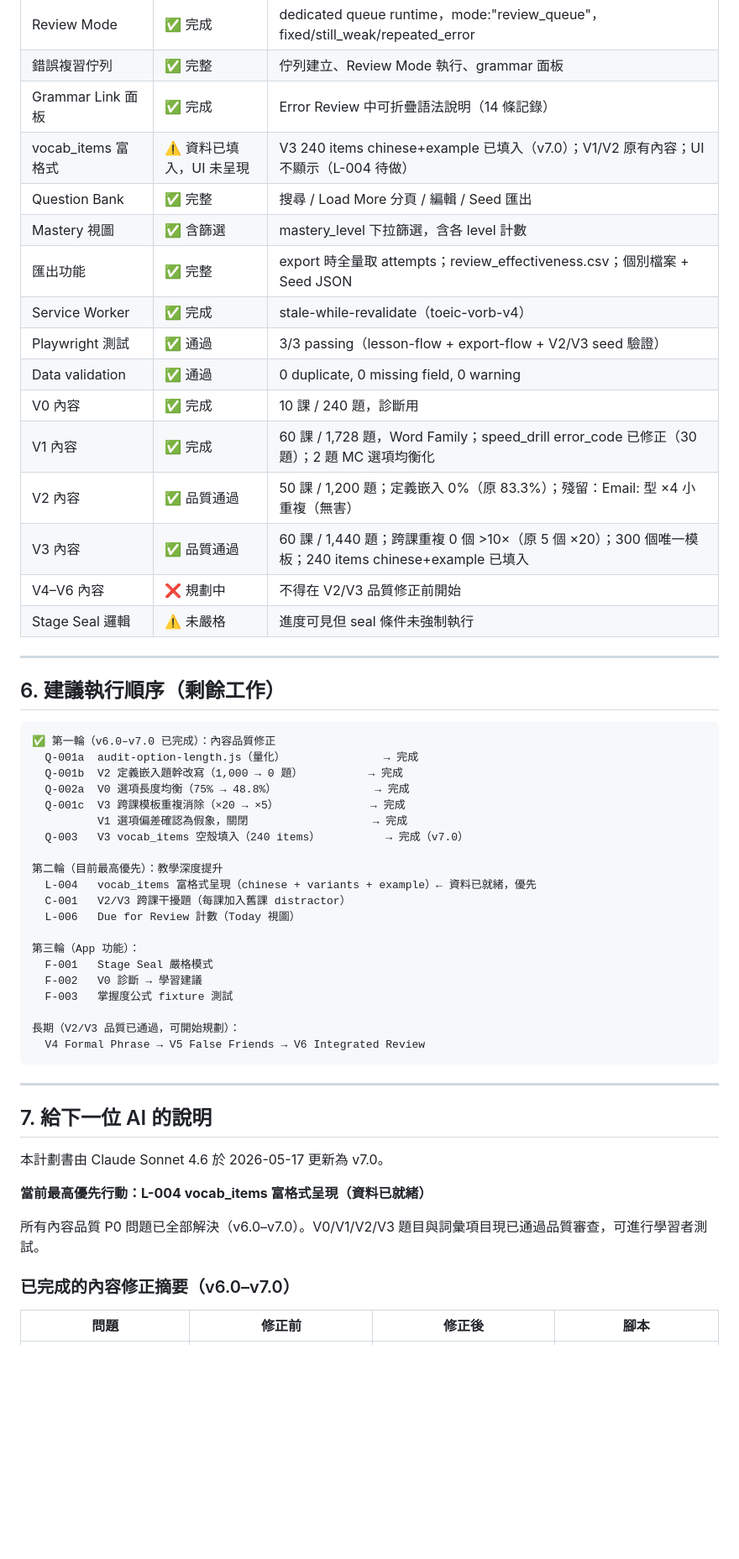
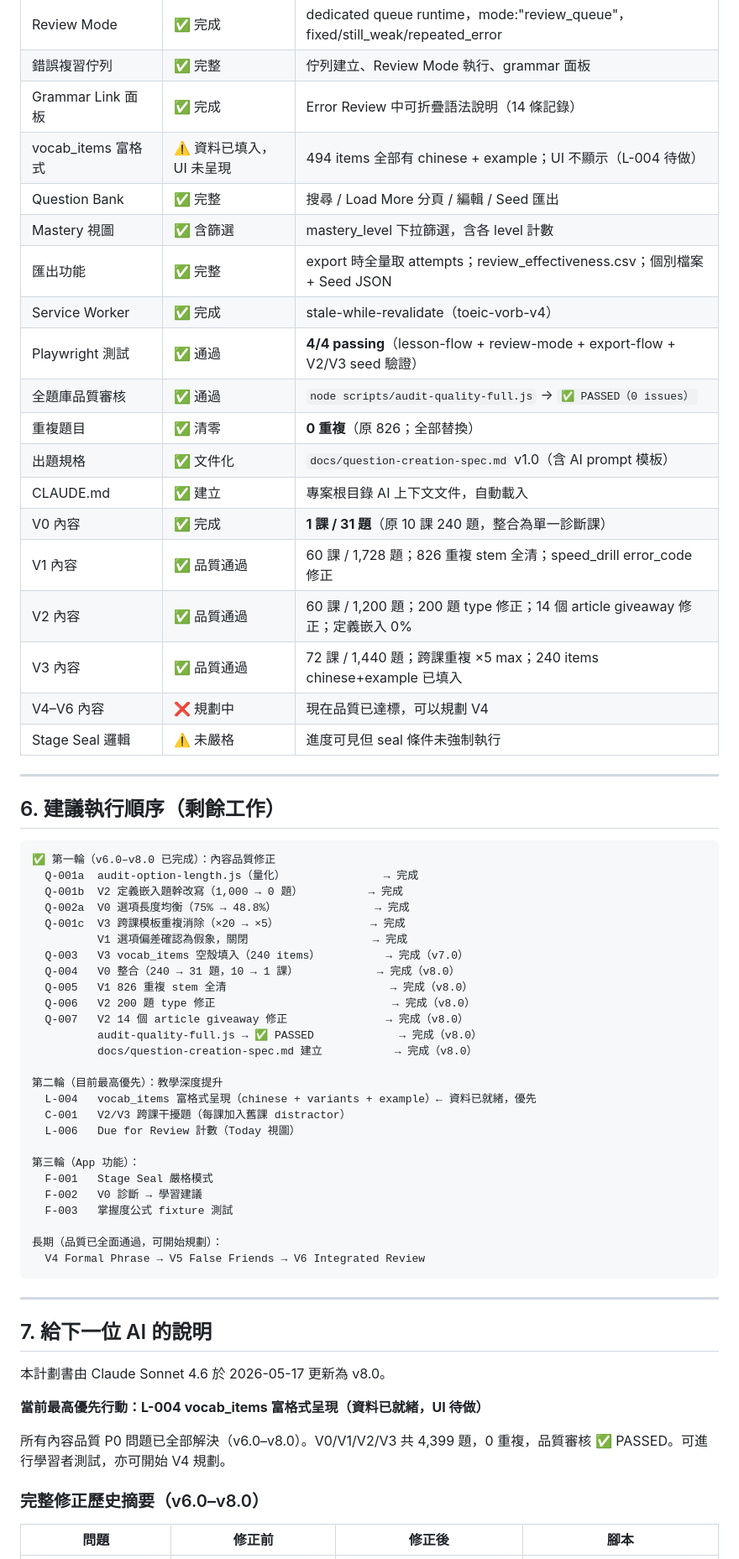
Before and after one commit to hn2820one-debug/Toeic_Vorb, a Markdown page: TO_AI.md, the part around one of its changes. Shown at 84% size. GitHub-like rendering; blank space fills up the shorter version.

````diff
--- a/TO_AI.md
+++ b/TO_AI.md
@@ -367,18 +386,21 @@ V1 四個選項為同一詞根的四種詞形（如 accurate/accurately/accuracy
 | Review Mode | ✅ 完成 | dedicated queue runtime，mode:"review_queue"，fixed/still_weak/repeated_error |
 | 錯誤複習佇列 | ✅ 完整 | 佇列建立、Review Mode 執行、grammar 面板 |
 | Grammar Link 面板 | ✅ 完成 | Error Review 中可折疊語法說明（14 條記錄） |
-| vocab_items 富格式 | ⚠️ 資料已填入，UI 未呈現 | V3 240 items chinese+example 已填入（v7.0）；V1/V2 原有內容；UI 不顯示（L-004 待做） |
+| vocab_items 富格式 | ⚠️ 資料已填入，UI 未呈現 | 494 items 全部有 chinese + example；UI 不顯示（L-004 待做） |
 | Question Bank | ✅ 完整 | 搜尋 / Load More 分頁 / 編輯 / Seed 匯出 |
 | Mastery 視圖 | ✅ 含篩選 | mastery_level 下拉篩選，含各 level 計數 |
 | 匯出功能 | ✅ 完整 | export 時全量取 attempts；review_effectiveness.csv；個別檔案 + Seed JSON |
 | Service Worker | ✅ 完成 | stale-while-revalidate（toeic-vorb-v4） |
-| Playwright 測試 | ✅ 通過 | 3/3 passing（lesson-flow + export-flow + V2/V3 seed 驗證） |
-| Data validation | ✅ 通過 | 0 duplicate, 0 missing field, 0 warning |
-| V0 內容 | ✅ 完成 | 10 課 / 240 題，診斷用 |
-| V1 內容 | ✅ 完成 | 60 課 / 1,728 題，Word Family；speed_drill error_code 已修正（30 題）；2 題 MC 選項均衡化 |
-| V2 內容 | ✅ 品質通過 | 50 課 / 1,200 題；定義嵌入 0%（原 83.3%）；殘留：Email: 型 ×4 小重複（無害） |
-| V3 內容 | ✅ 品質通過 | 60 課 / 1,440 題；跨課重複 0 個 >10×（原 5 個 ×20）；300 個唯一模板；240 items chinese+example 已填入 |
-| V4–V6 內容 | ❌ 規劃中 | 不得在 V2/V3 品質修正前開始 |
+| Playwright 測試 | ✅ 通過 | **4/4 passing**（lesson-flow + review-mode + export-flow + V2/V3 seed 驗證） |
+| 全題庫品質審核 | ✅ 通過 | `node scripts/audit-quality-full.js` → `✅ PASSED（0 issues）` |
+| 重複題目 | ✅ 清零 | **0 重複**（原 826；全部替換） |
+| 出題規格 | ✅ 文件化 | `docs/question-creation-spec.md` v1.0（含 AI prompt 模板） |
+| CLAUDE.md | ✅ 建立 | 專案根目錄 AI 上下文文件，自動載入 |
+| V0 內容 | ✅ 完成 | **1 課 / 31 題**（原 10 課 240 題，整合為單一診斷課） |
+| V1 內容 | ✅ 品質通過 | 60 課 / 1,728 題；826 重複 stem 全清；speed_drill error_code 修正 |
+| V2 內容 | ✅ 品質通過 | 60 課 / 1,200 題；200 題 type 修正；14 個 article giveaway 修正；定義嵌入 0% |
+| V3 內容 | ✅ 品質通過 | 72 課 / 1,440 題；跨課重複 ×5 max；240 items chinese+example 已填入 |
+| V4–V6 內容 | ❌ 規劃中 | 現在品質已達標，可以規劃 V4 |
 | Stage Seal 邏輯 | ⚠️ 未嚴格 | 進度可見但 seal 條件未強制執行 |
 
 ---
@@ -386,13 +408,19 @@ V1 四個選項為同一詞根的四種詞形（如 accurate/accurately/accuracy
 ## 6. 建議執行順序（剩餘工作）
 
 ```
-✅ 第一輪（v6.0–v7.0 已完成）：內容品質修正
+✅ 第一輪（v6.0–v8.0 已完成）：內容品質修正
   Q-001a  audit-option-length.js（量化）               → 完成
   Q-001b  V2 定義嵌入題幹改寫（1,000 → 0 題）          → 完成
   Q-002a  V0 選項長度均衡（75% → 48.8%）               → 完成
   Q-001c  V3 跨課模板重複消除（×20 → ×5）              → 完成
           V1 選項偏差確認為假象，關閉                   → 完成
   Q-003   V3 vocab_items 空殼填入（240 items）          → 完成（v7.0）
+  Q-004   V0 整合（240 → 31 題，10 → 1 課）            → 完成（v8.0）
+  Q-005   V1 826 重複 stem 全清                         → 完成（v8.0）
+  Q-006   V2 200 題 type 修正                           → 完成（v8.0）
+  Q-007   V2 14 個 article giveaway 修正               → 完成（v8.0）
+          audit-quality-full.js → ✅ PASSED             → 完成（v8.0）
+          docs/question-creation-spec.md 建立           → 完成（v8.0）
 
 第二輪（目前最高優先）：教學深度提升
   L-004   vocab_items 富格式呈現（chinese + variants + example）← 資料已就緒，優先
@@ -404,7 +432,7 @@ V1 四個選項為同一詞根的四種詞形（如 accurate/accurately/accuracy
   F-002   V0 診斷 → 學習建議
   F-003   掌握度公式 fixture 測試
 
-長期（V2/V3 品質已通過，可開始規劃）：
+長期（品質已全面通過，可開始規劃）：
   V4 Formal Phrase → V5 False Friends → V6 Integrated Review
 ```
 
@@ -412,13 +440,13 @@ V1 四個選項為同一詞根的四種詞形（如 accurate/accurately/accuracy
 
 ## 7. 給下一位 AI 的說明
 
-本計劃書由 Claude Sonnet 4.6 於 2026-05-17 更新為 v7.0。
+本計劃書由 Claude Sonnet 4.6 於 2026-05-17 更新為 v8.0。
 
-**當前最高優先行動：L-004 vocab_items 富格式呈現（資料已就緒）**
+**當前最高優先行動：L-004 vocab_items 富格式呈現（資料已就緒，UI 待做）**
 
-所有內容品質 P0 問題已全部解決（v6.0–v7.0）。V0/V1/V2/V3 題目與詞彙項目現已通過品質審查，可進行學習者測試。
+所有內容品質 P0 問題已全部解決（v6.0–v8.0）。V0/V1/V2/V3 共 4,399 題，0 重複，品質審核 ✅ PASSED。可進行學習者測試，亦可開始 V4 規劃。
 
-### 已完成的內容修正摘要（v6.0–v7.0）
+### 完整修正歷史摘要（v6.0–v8.0）
 
 | 問題 | 修正前 | 修正後 | 腳本 |
 |------|--------|--------|------|
````
Also changed, not shown: other parts of TO_AI.md (+60 -39 lines).
